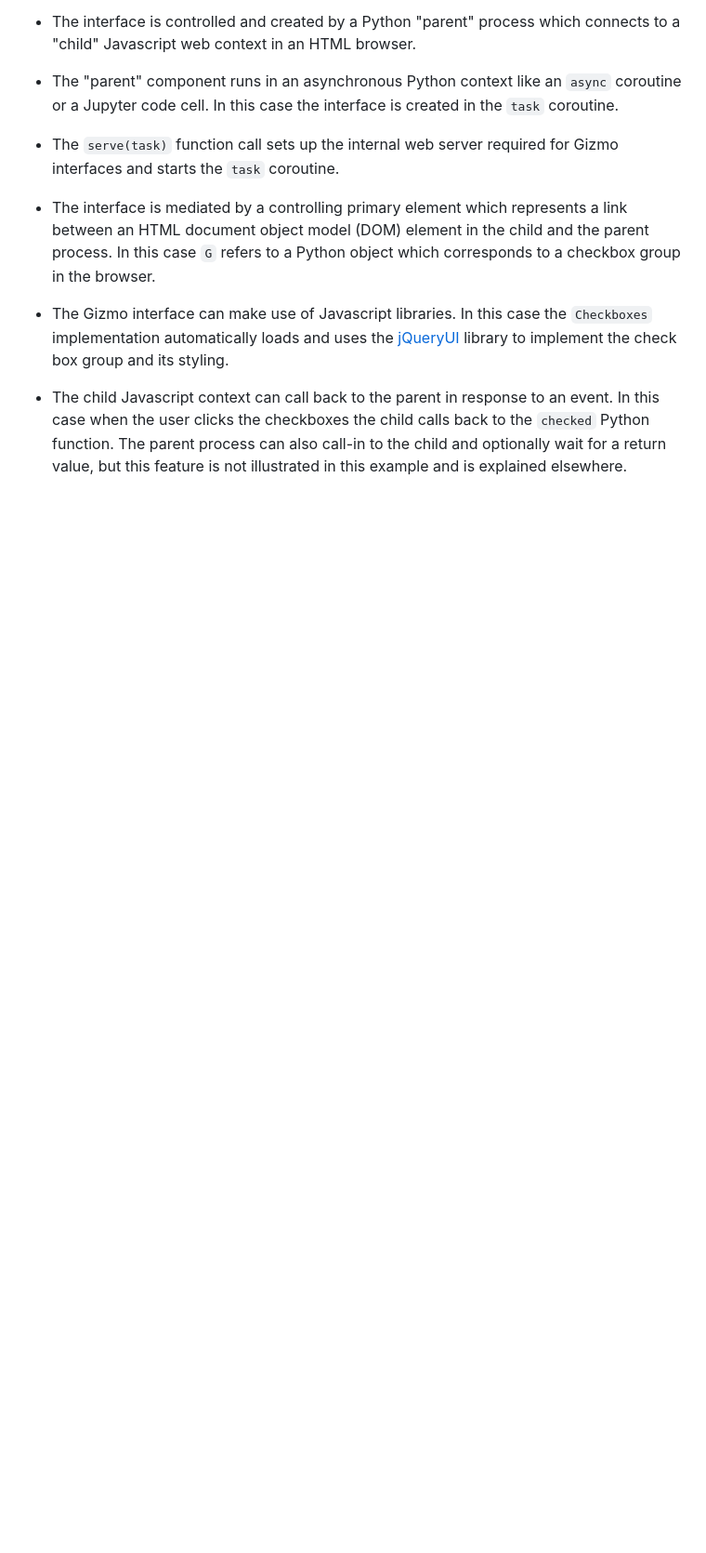
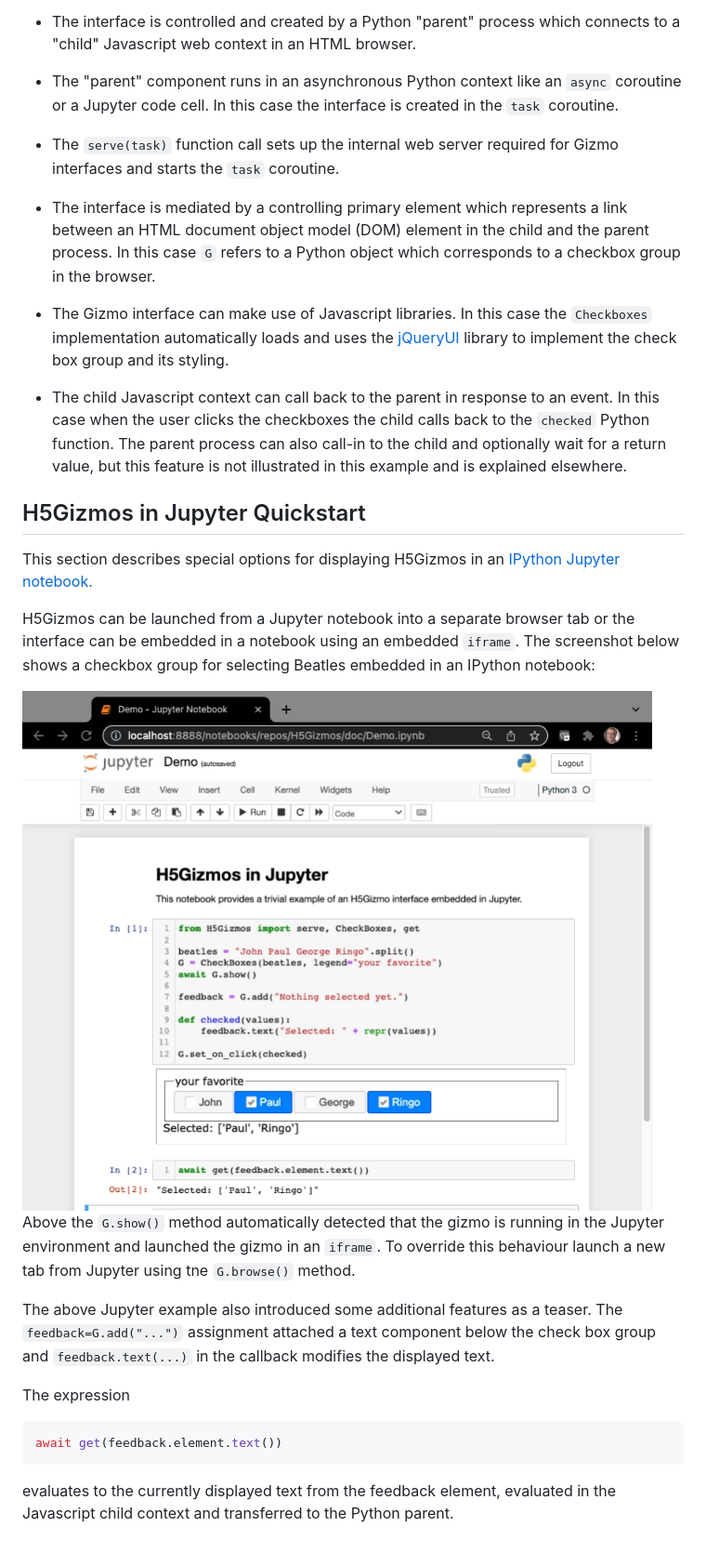
Before and after one commit to AaronWatters/H5Gizmos, a Markdown page: doc/README.md, the part around one of its changes. Shown at 93% size. GitHub-like rendering; pictures changed too: doc/ipython.png (added); blank space fills up the shorter version.

Commit message:
ipython quickstart

````diff
--- a/doc/README.md
+++ b/doc/README.md
@@ -72,3 +72,31 @@ In this case when the user clicks the checkboxes the child calls back to the `ch
 Python function.  The parent process can also call-in to the child and optionally
 wait for a return value, but this feature is not illustrated in this example and
 is explained elsewhere.
+
+## H5Gizmos in Jupyter Quickstart
+
+This section describes special options for displaying H5Gizmos in an
+<a href="https://ipython.org/">
+IPython Jupyter notebook.</a>
+
+H5Gizmos can be launched
+from a Jupyter notebook into a separate browser tab or the interface can be
+embedded in a notebook using an embedded `iframe`.  The screenshot below shows
+a checkbox group for selecting Beatles embedded in an IPython notebook:
+
+<img src="ipython.png"/>
+
+Above the `G.show()` method automatically detected that the gizmo is running
+in the Jupyter environment and launched the gizmo in an `iframe`.  To override
+this behaviour launch a new tab from Jupyter using tne `G.browse()` method.
+
+The above Jupyter example also introduced some additional features as a teaser.
+The `feedback=G.add("...")` assignment attached a text component below the
+check box group and `feedback.text(...)` in the callback modifies the displayed text.
+
+The expression
+```Python
+await get(feedback.element.text())
+```
+evaluates to the currently displayed text from the feedback element, evaluated in the
+Javascript child context and transferred to the Python parent.
````
Also changed, not shown: other parts of doc/README.md (+2 -2 lines), 1 other file.
